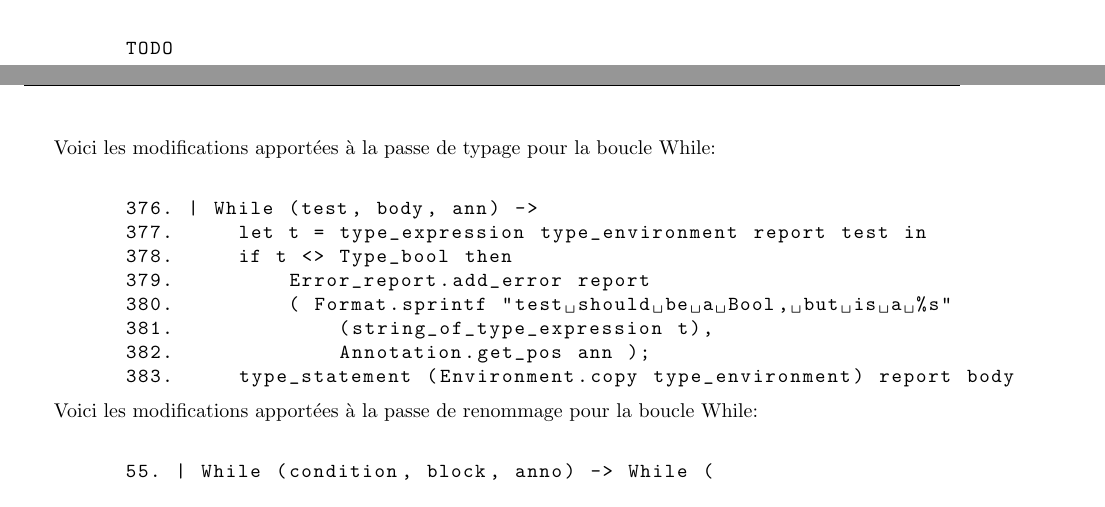
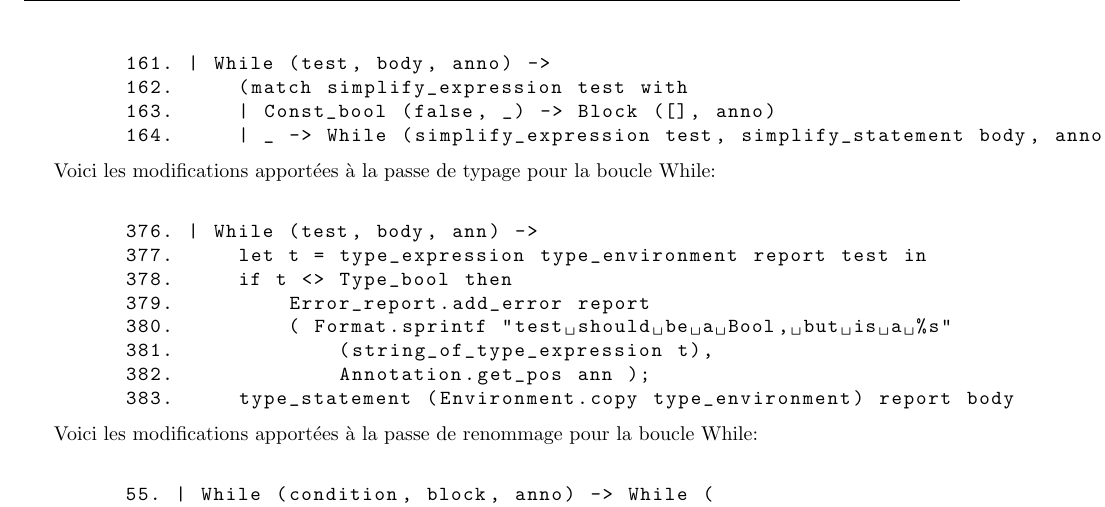
Before and after one commit to Roirtur/ProjetCompilationL3, a LaTeX document (VANBESELAERE_MACDONALD.tex): two parts of pages 7 and 8 of 9 before the commit and part of page 8 of 9 after it, the two joined at a grey line, cut at the place of the change. Compiled offline with pdfLaTeX.

Commit message:
simplifier

```diff
--- a/VANBESELAERE_MACDONALD.tex
+++ b/VANBESELAERE_MACDONALD.tex
@@ -262,7 +262,10 @@
     Voici les modifications apportées à la passe de simplification de terme pour la boucle While: \\
 
     \begin{lstlisting}[language=C, basicstyle=\ttfamily]
-        TODO
+        161. | While (test, body, anno) ->
+        162.     (match simplify_expression test with
+        163.     | Const_bool (false, _) -> Block ([], anno)
+        164.     | _ -> While (simplify_expression test, simplify_statement body, anno))
     \end{lstlisting}
 
     Voici les modifications apportées à la passe de typage pour la boucle While: \\
```
Also changed, not shown: 1 other file.
